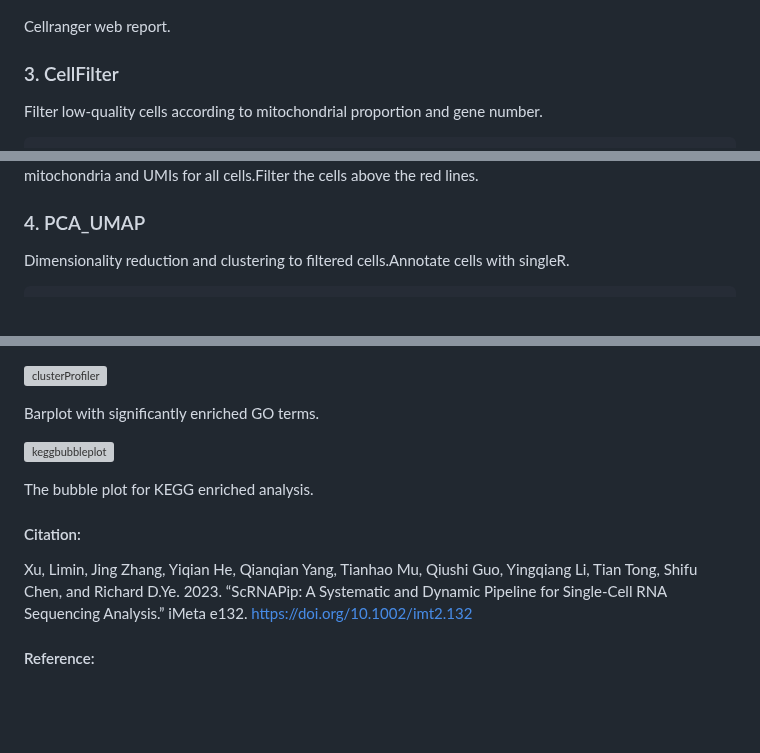
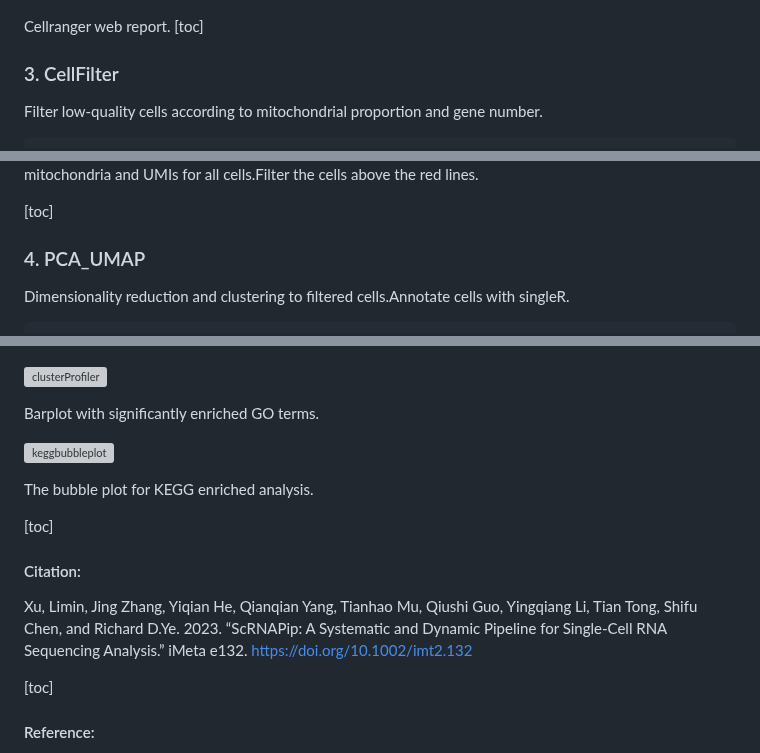
Before and after one commit to OpenGene/scrnapip, a Markdown page: README.md, 3 parts joined by grey strips. GitHub-like rendering; blank space fills up the shorter version; grey boxes are pictures that could not be loaded.

```diff
--- a/README.md
+++ b/README.md
@@ -194,7 +195,7 @@ Cellranger results after mapping and quantitative.
 ![RNAseq Workflow](readme_files/cellranger_web_report.png)
 
 Cellranger web report.
-
+[toc]
 ### 3. CellFilter
 
 Filter low-quality cells according to mitochondrial proportion and gene number.
@@ -218,7 +219,7 @@ Scatter plot of feature and UMIs for all cells.Filter the cells outside the two
 Scatter plot of  percent mitochondria and UMIs for all cells.Filter the cells above the red lines.
 
 
-
+[toc]
 ### 4. PCA_UMAP
 
 Dimensionality reduction and clustering to filtered cells.Annotate cells with singleR.
@@ -444,9 +448,11 @@ Barplot with significantly enriched GO terms.
 
 The bubble plot for KEGG enriched analysis.
 
+[toc]
 #### Citation:
 Xu, Limin, Jing Zhang, Yiqian He, Qianqian Yang, Tianhao Mu, Qiushi Guo, Yingqiang Li, Tian Tong, Shifu Chen, and Richard D.Ye. 2023. “ScRNAPip: A Systematic and Dynamic Pipeline for Single‐Cell RNA Sequencing Analysis.” iMeta e132. https://doi.org/10.1002/imt2.132
 
+[toc]
 #### Reference:
 [1] Griffiths, Jonathan A., Antonio Scialdone, John C. Marioni. 2018. “Using single-cell genomics to understand developmental processes and cell fate decisions.” Molecular Systems Biology 14: e8046. https://doi.org/https://doi.org/10.15252/msb.20178046
 
```
Also changed, not shown: other parts of README.md (+19 -15 lines).
